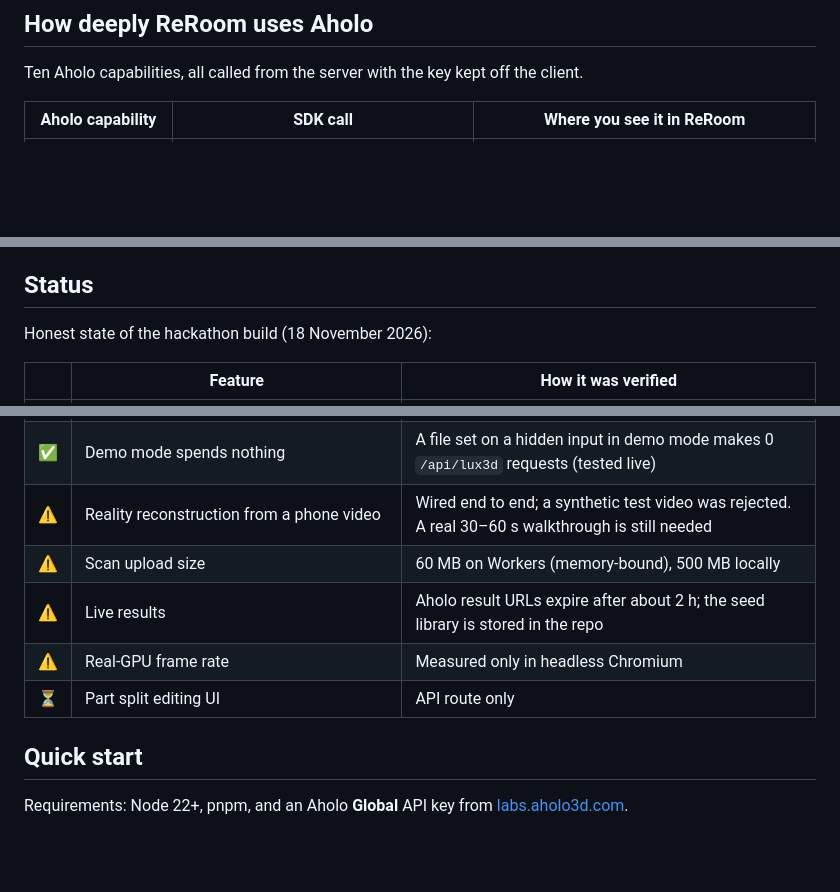
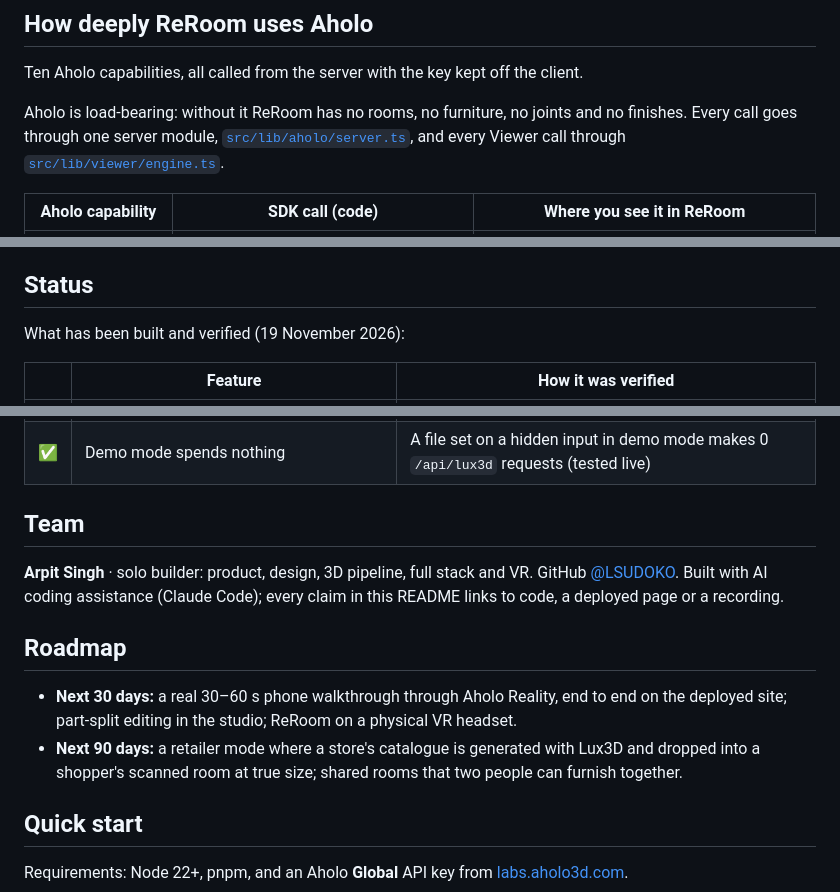
Before and after one commit to LSUDOKO/ReRoom, a Markdown page: README.md, 3 parts joined by grey strips. Drawn GitHub-style; blank space fills up the shorter version.

```diff
--- a/README.md
+++ b/README.md
@@ -140,5 +171,7 @@ Built with WebXR, `@react-three/xr` and three.js (`src/components/xr/VRRoom.tsx`
 
 Ten Aholo capabilities, all called from the server with the key kept off the client.
 
-| Aholo capability | SDK call | Where you see it in ReRoom |
+Aholo is load-bearing: without it ReRoom has no rooms, no furniture, no joints and no finishes. Every call goes through one server module, [`src/lib/aholo/server.ts`](https://github.com/LSUDOKO/ReRoom/blob/main/src/lib/aholo/server.ts), and every Viewer call through [`src/lib/viewer/engine.ts`](https://github.com/LSUDOKO/ReRoom/blob/main/src/lib/viewer/engine.ts).
+
+| Aholo capability | SDK call (code) | Where you see it in ReRoom |
 |---|---|---|
@@ -211,7 +263,7 @@ The landing page is a scroll story in an **ink, paper and ultramarine** system:
 
 ## Status
 
-Honest state of the hackathon build (18 November 2026):
+What has been built and verified (19 November 2026):
 
 | | Feature | How it was verified |
 |---|---|---|
@@ -225,11 +277,15 @@ Honest state of the hackathon build (18 November 2026):
 | ✅ | Landing page 3D hero | Playwright walk of every section at 1440 px and 390 px |
 | ✅ | Cloudflare deploy | Live on Workers (OpenNext); live restyle, proxy and a 55 MB upload tested on the deployed site |
 | ✅ | Demo mode spends nothing | A file set on a hidden input in demo mode makes 0 `/api/lux3d` requests (tested live) |
-| ⚠️ | Reality reconstruction from a phone video | Wired end to end; a synthetic test video was rejected. A real 30–60 s walkthrough is still needed |
-| ⚠️ | Scan upload size | 60 MB on Workers (memory-bound), 500 MB locally |
-| ⚠️ | Live results | Aholo result URLs expire after about 2 h; the seed library is stored in the repo |
-| ⚠️ | Real-GPU frame rate | Measured only in headless Chromium |
-| ⏳ | Part split editing UI | API route only |
+
+## Team
+
+**Arpit Singh** · solo builder: product, design, 3D pipeline, full stack and VR. GitHub [@LSUDOKO](https://github.com/LSUDOKO). Built with AI coding assistance (Claude Code); every claim in this README links to code, a deployed page or a recording.
+
+## Roadmap
+
+- **Next 30 days:** a real 30–60 s phone walkthrough through Aholo Reality, end to end on the deployed site; part-split editing in the studio; ReRoom on a physical VR headset.
+- **Next 90 days:** a retailer mode where a store's catalogue is generated with Lux3D and dropped into a shopper's scanned room at true size; shared rooms that two people can furnish together.
 
 ## Quick start
 
```
Also changed, not shown: other parts of README.md (+64 -14 lines), .github/readme/report-cover.jpg (added), 2 other files.
